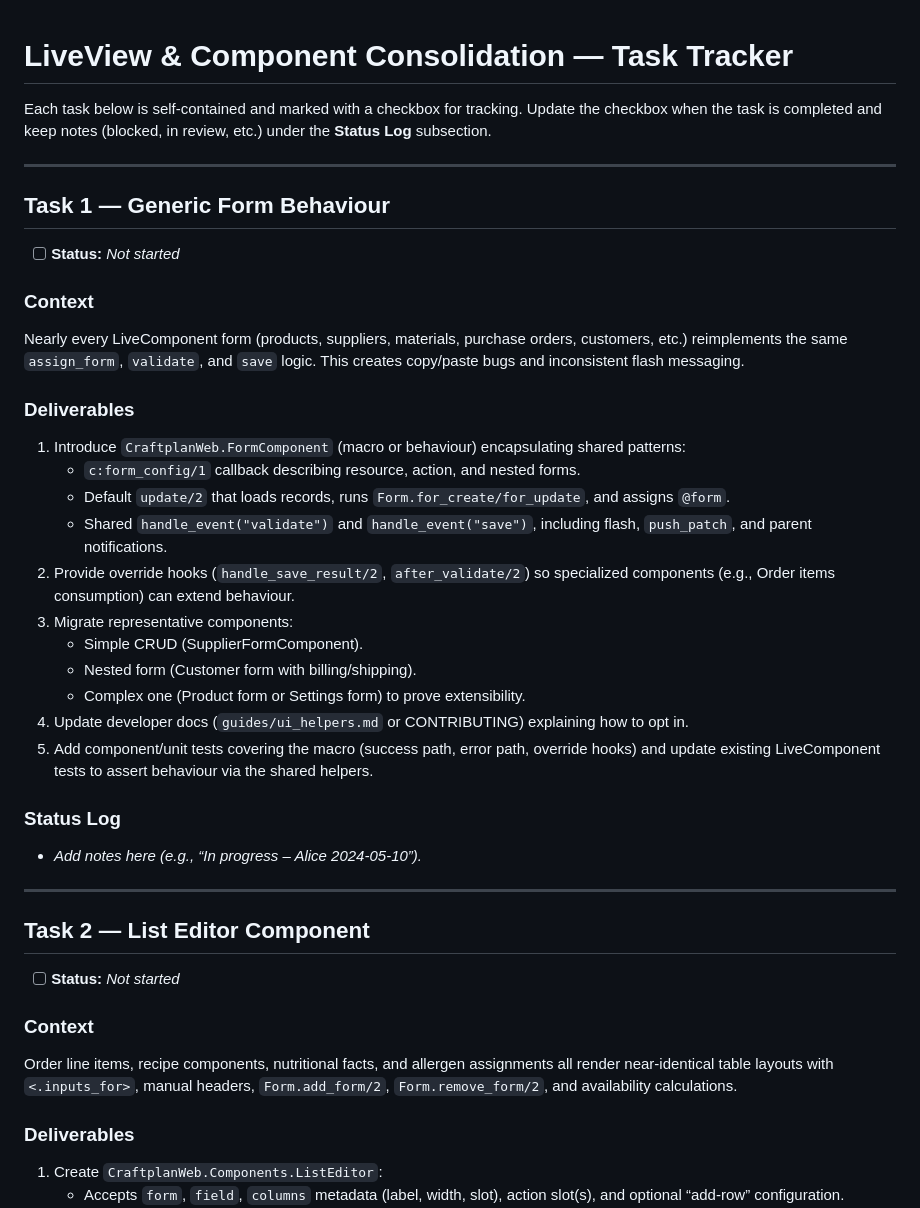
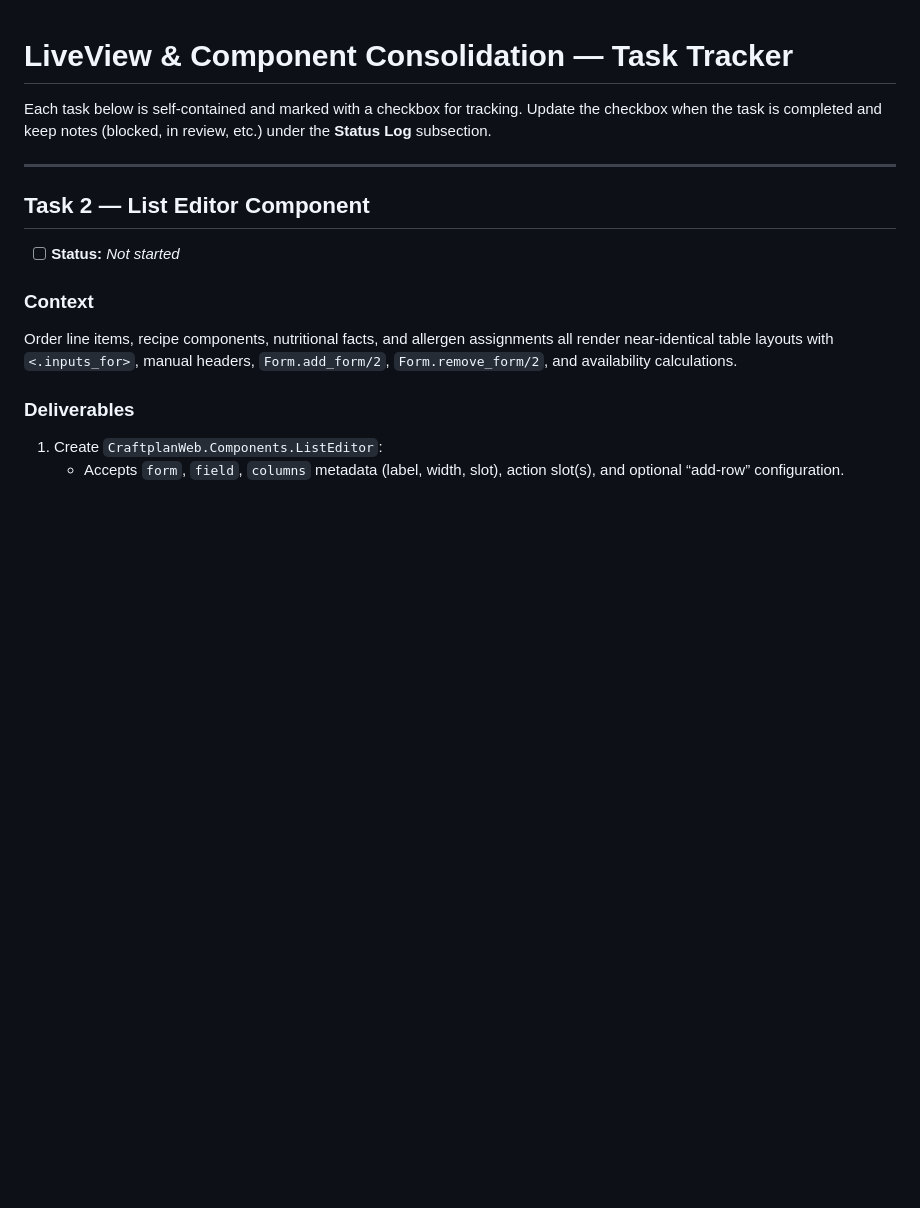
Before and after one commit to puemos/craftplan, a Markdown page: plans/liveview_consolidation.md, the part around the change. GitHub-like rendering; blank space fills up the shorter version.

Commit message:
plans(liveview_consolidation): remove the form task

```diff
--- a/plans/liveview_consolidation.md
+++ b/plans/liveview_consolidation.md
@@ -4,30 +4,6 @@ Each task below is self-contained and marked with a checkbox for tracking. Updat
 
 ---
 
-## Task 1 — Generic Form Behaviour
-- [ ] **Status:** _Not started_
-
-### Context
-Nearly every LiveComponent form (products, suppliers, materials, purchase orders, customers, etc.) reimplements the same `assign_form`, `validate`, and `save` logic. This creates copy/paste bugs and inconsistent flash messaging.
-
-### Deliverables
-1. Introduce `CraftplanWeb.FormComponent` (macro or behaviour) encapsulating shared patterns:
-   - `c:form_config/1` callback describing resource, action, and nested forms.
-   - Default `update/2` that loads records, runs `Form.for_create/for_update`, and assigns `@form`.
-   - Shared `handle_event("validate")` and `handle_event("save")`, including flash, `push_patch`, and parent notifications.
-2. Provide override hooks (`handle_save_result/2`, `after_validate/2`) so specialized components (e.g., Order items consumption) can extend behaviour.
-3. Migrate representative components:
-   - Simple CRUD (SupplierFormComponent).
-   - Nested form (Customer form with billing/shipping).
-   - Complex one (Product form or Settings form) to prove extensibility.
-4. Update developer docs (`guides/ui_helpers.md` or CONTRIBUTING) explaining how to opt in.
-5. Add component/unit tests covering the macro (success path, error path, override hooks) and update existing LiveComponent tests to assert behaviour via the shared helpers.
-
-### Status Log
-- _Add notes here (e.g., “In progress – Alice 2024‑05‑10”)._
-
-
----
 
 ## Task 2 — List Editor Component
 - [ ] **Status:** _Not started_
```
